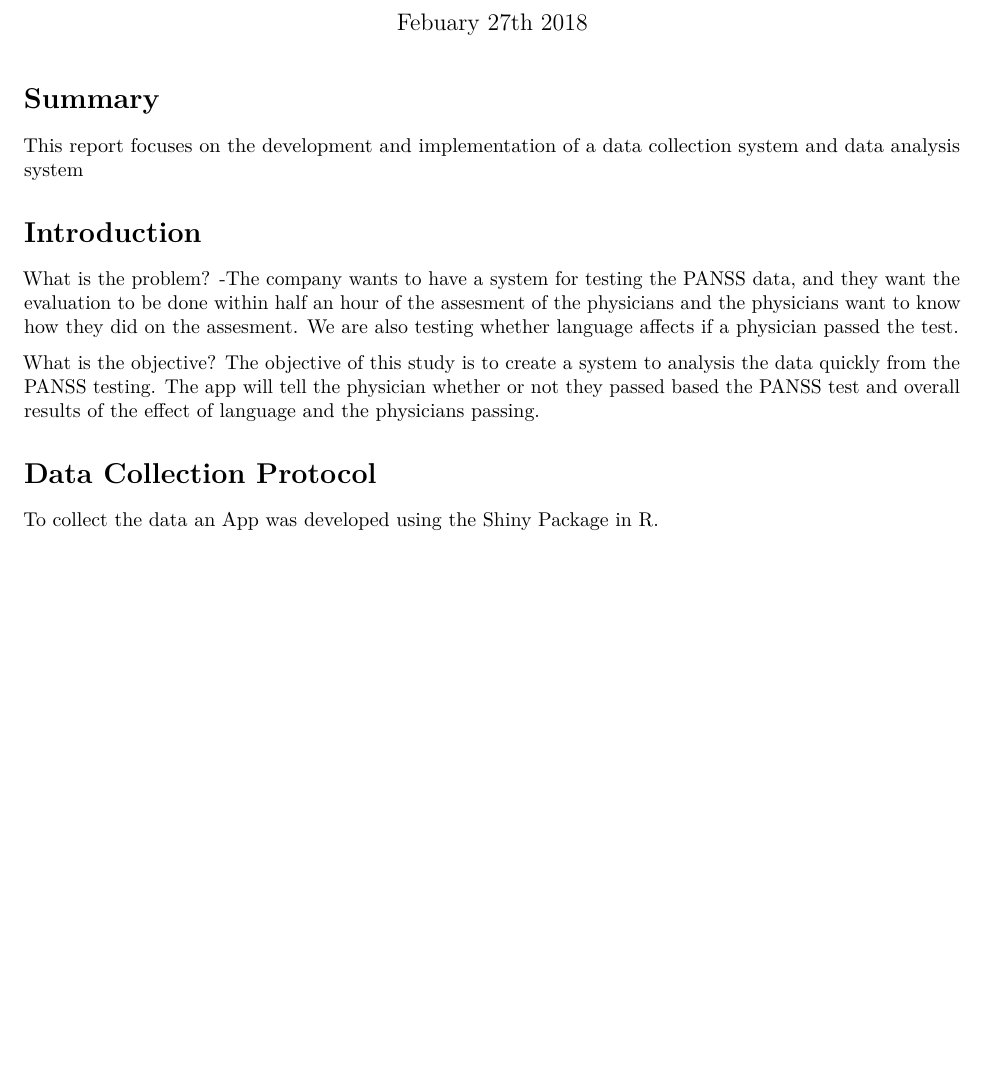
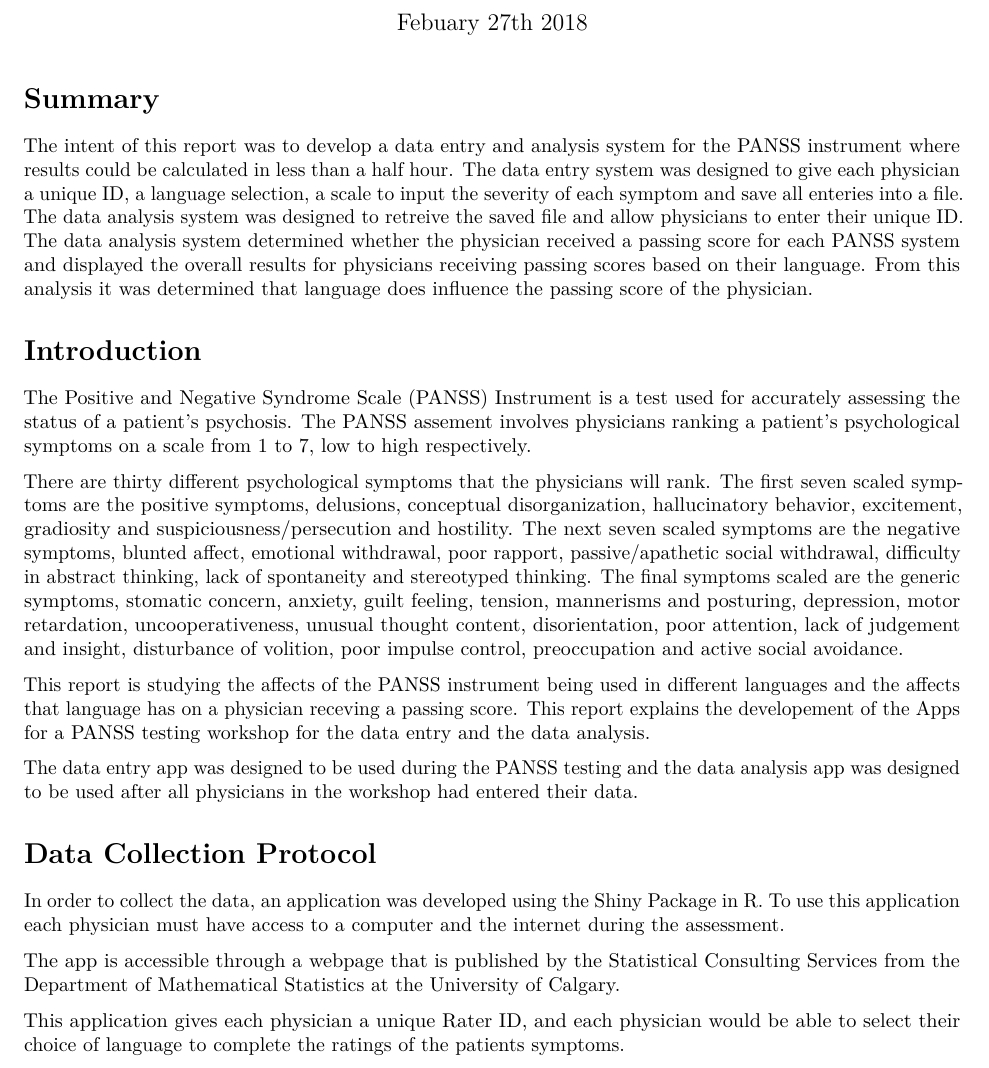
Before and after one commit to EvilGRAHAM/school_projects, an R Markdown document (STAT_517/Project 03/Shiny/Project 3.Rmd): part of page 1 of 2, cut so that both start at the same text, the shorter picture padded with empty space. Rendered offline with R 4.5, knitr and Pandoc, then LaTeX, with nearby package versions.

Commit message:
ReportWriting

````diff
--- a/STAT_517/Project 03/Shiny/Project 3.Rmd
+++ b/STAT_517/Project 03/Shiny/Project 3.Rmd
@@ -23,19 +23,37 @@ knitr::opts_chunk$set(echo = TRUE)
 ```
 
 # Summary
-This report focuses on the development and implementation of a data collection system and data analysis system
+The intent of this report was to develop a data entry and analysis system for the PANSS instrument where results could be calculated in less than a half hour. The data entry system was designed to give each physician a unique ID, a language selection, a scale to input the severity of each symptom and save all enteries into a file. The data analysis system was designed to retreive the saved file and allow physicians to enter their unique ID. The data analysis system determined whether the physician received a passing score for each PANSS system and displayed the overall results for physicians receiving passing scores based on their language. From this analysis it was determined that language does influence the passing score of the physician.
 
 
 # Introduction
-What is the problem?
--The company wants to have a system for testing the PANSS data, and they want the evaluation to be done within half an hour of the assesment of the physicians and the physicians want to know how they did on the assesment. We are also testing whether language affects if a physician passed the test.
 
-What is the objective?
-The objective of this study is to create a system to analysis the data quickly from the PANSS testing. The app will tell the physician whether or not they passed based the PANSS test and overall results of the effect of language and the physicians passing.
+The Positive and Negative Syndrome Scale (PANSS) Instrument is a test used for accurately assessing the status of a patient's psychosis. The PANSS assement involves physicians ranking a patient's psychological symptoms on a scale from 1 to 7, low to high respectively.
+
+There are thirty different psychological symptoms that the physicians will rank. The first seven scaled symptoms are the positive symptoms, delusions, conceptual disorganization, hallucinatory behavior, excitement, gradiosity and  suspiciousness/persecution and hostility. The next seven scaled symptoms are the negative symptoms, blunted affect, emotional withdrawal, poor rapport, passive/apathetic social withdrawal, difficulty in abstract thinking, lack of spontaneity and stereotyped thinking. The final symptoms scaled are the generic symptoms, stomatic concern, anxiety, guilt feeling, tension, mannerisms and posturing, depression, motor retardation, uncooperativeness, unusual thought content, disorientation, poor attention, lack of judgement and insight, disturbance of volition, poor impulse control, preoccupation and active social avoidance.
+
+This report is studying the affects of the PANSS instrument being used in different languages and the affects that language has on a physician receving a passing score. This report explains the developement of the Apps for a PANSS testing workshop for the data entry and the data analysis.
+
+The data entry app was designed to be used during the PANSS testing and the data analysis app was designed to be used after all physicians in the workshop had entered their data.
+
+# Data Collection Protocol
+
+In order to collect the data, an application was developed using the Shiny Package in R. To use this application each physician must have access to a computer and the internet during the assessment.
+
+The app is accessible through a webpage that is published by the Statistical Consulting Services from the Department of Mathematical Statistics at the University of Calgary.
+
+This application gives each physician a unique Rater ID, and each physician would be able to select their choice of language to complete the ratings of the patients symptoms.
+
+![]("Project 03/Shiny/data/image1.png")
+```{r}
+
+```
 
 
-# Data Collection Protocol
-To collect the data an App was developed using the Shiny Package in R.
+The application displays the three symtom sections, positive, negative and generic, in individual columns. The first column displays the seven positive symptoms, the second column displays the seven negative symptoms and the last comlumn displays the 16 generic symptoms. Each physician can rate the symptom on a slider-scale between 1 (low) and 7 (high). Once the physician is satified with all of their responses, they can submit their responses. All of the submitted responses are collected in a comma-separted values (csv) document.
+
+
+
 
 
 # Data Analysis System
--- a/STAT_517/Project 03/Shiny/data/Panssdata_test.csv
+++ b/STAT_517/Project 03/Shiny/data/Panssdata_test.csv
@@ -83,3 +83,4 @@ RATER,LANG,P1,P2,P3,P4,P5,P6,P7,N1,N2,N3,N4,N5,N6,N7,G1,G2,G3,G4,G5,G6,G7,G8,G9,
 81,E,4,4,4,4,4,4,4,4,4,4,4,4,4,4,4,4,4,4,4,4,4,4,4,4,4,4,4,4,4,4
 82,I,3,4,4,4,4,4,4,4,4,4,4,4,4,4,4,4,4,4,4,4,4,4,4,4,4,4,4,4,4,4
 83,E,4,4,4,4,4,4,4,4,4,4,4,4,4,4,4,4,4,4,4,4,4,4,4,4,4,4,4,4,4,4
+84,I,4,4,4,4,4,4,4,4,4,4,4,4,4,4,4,4,4,4,4,4,4,4,4,4,4,4,4,4,4,4
````
Also changed, not shown: STAT_517/Project 03/Scripts/Pass Criteria.R (+2 -2 lines), STAT_517/Project 03/Report/image1.pdf (added), STAT_517/Project 03/Report/image1.png (added), STAT_517/Project 03/Report/image2.pdf (added), STAT_517/Project 03/Report/image2.png (added), STAT_517/Project 03/Shiny/Project_3.pdf, STAT_517/Project 03/Shiny/data/image1.png (added), STAT_517/Project 03/Shiny/data/image2.png (added), 1 other file.
